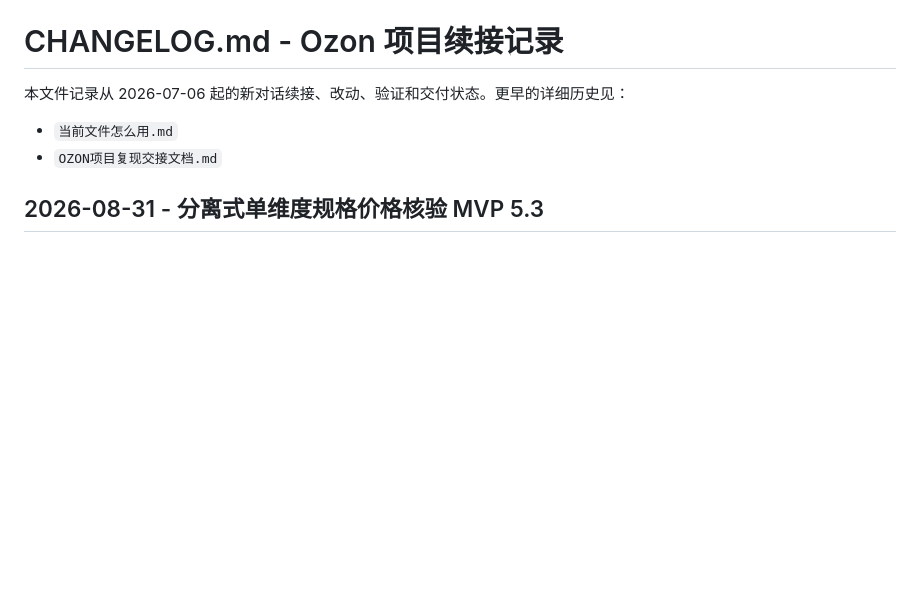
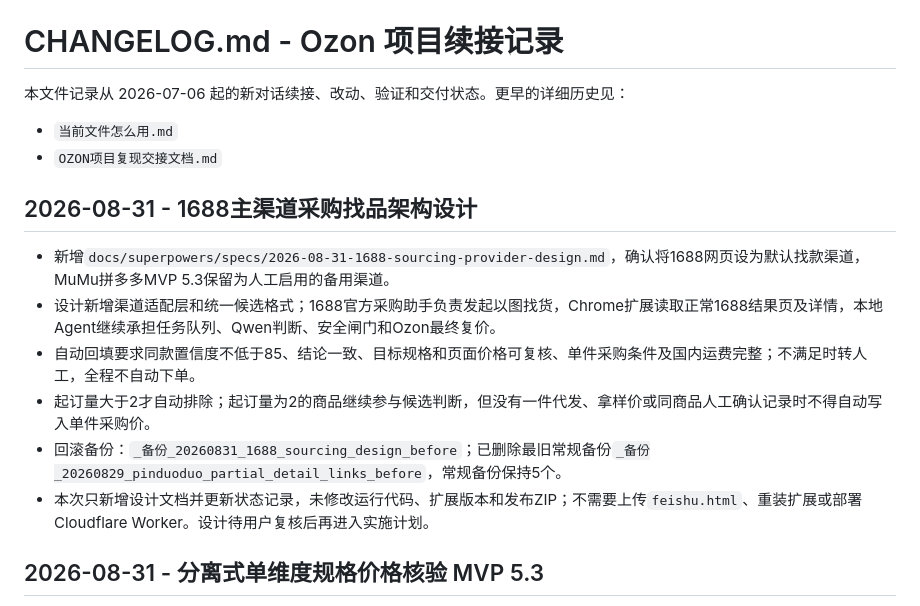
Before and after one commit to yehui1285-tech/ozon, a Markdown page: CHANGELOG.md, the part around the change. Drawn GitHub-style; blank space fills up the shorter version.

Commit message:
docs: design 1688 sourcing provider

```diff
--- a/CHANGELOG.md
+++ b/CHANGELOG.md
@@ -4,6 +4,15 @@
 
 - `当前文件怎么用.md`
 - `OZON项目复现交接文档.md`
+
+## 2026-08-31 - 1688主渠道采购找品架构设计
+
+- 新增`docs/superpowers/specs/2026-08-31-1688-sourcing-provider-design.md`，确认将1688网页设为默认找款渠道，MuMu拼多多MVP 5.3保留为人工启用的备用渠道。
+- 设计新增渠道适配层和统一候选格式；1688官方采购助手负责发起以图找货，Chrome扩展读取正常1688结果页及详情，本地Agent继续承担任务队列、Qwen判断、安全闸门和Ozon最终复价。
+- 自动回填要求同款置信度不低于85、结论一致、目标规格和页面价格可复核、单件采购条件及国内运费完整；不满足时转人工，全程不自动下单。
+- 起订量大于2才自动排除；起订量为2的商品继续参与候选判断，但没有一件代发、拿样价或同商品人工确认记录时不得自动写入单件采购价。
+- 回滚备份：`_备份_20260831_1688_sourcing_design_before`；已删除最旧常规备份`_备份_20260829_pinduoduo_partial_detail_links_before`，常规备份保持5个。
+- 本次只新增设计文档并更新状态记录，未修改运行代码、扩展版本和发布ZIP；不需要上传`feishu.html`、重装扩展或部署Cloudflare Worker。设计待用户复核后再进入实施计划。
 
 ## 2026-08-31 - 分离式单维度规格价格核验 MVP 5.3
 
```
Also changed, not shown: PROJECT_STATUS.md (+8 -1 lines), 1 other file.
